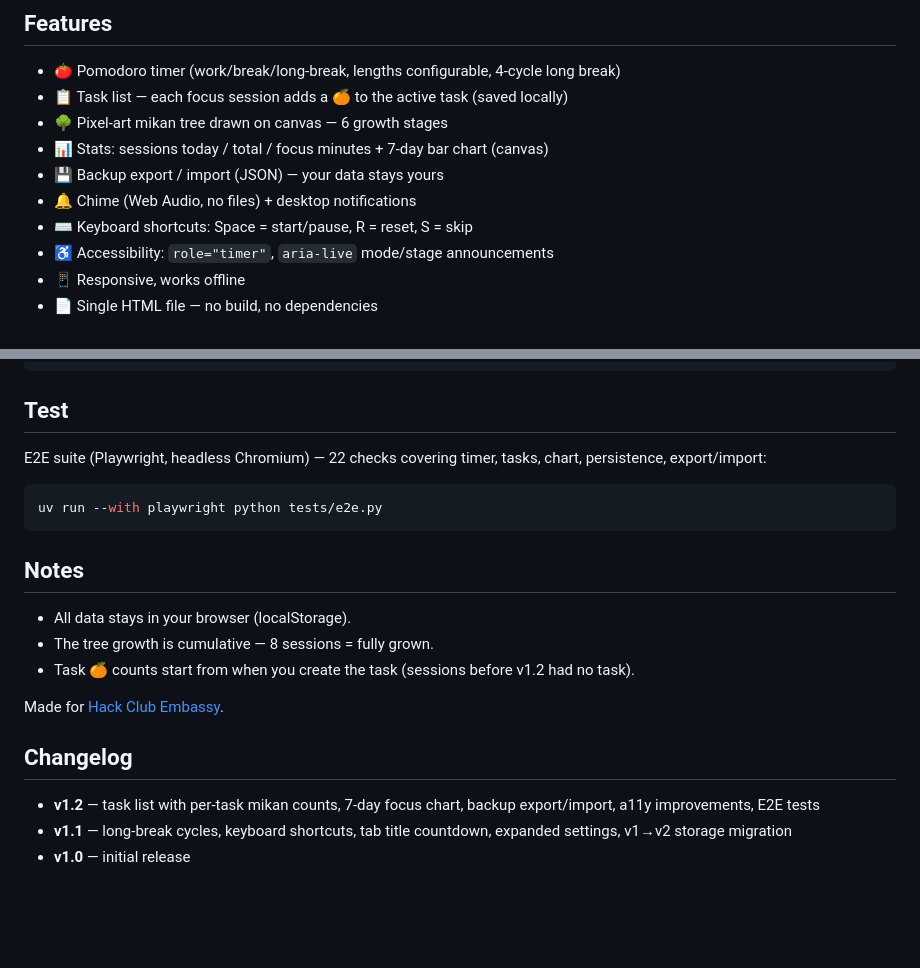
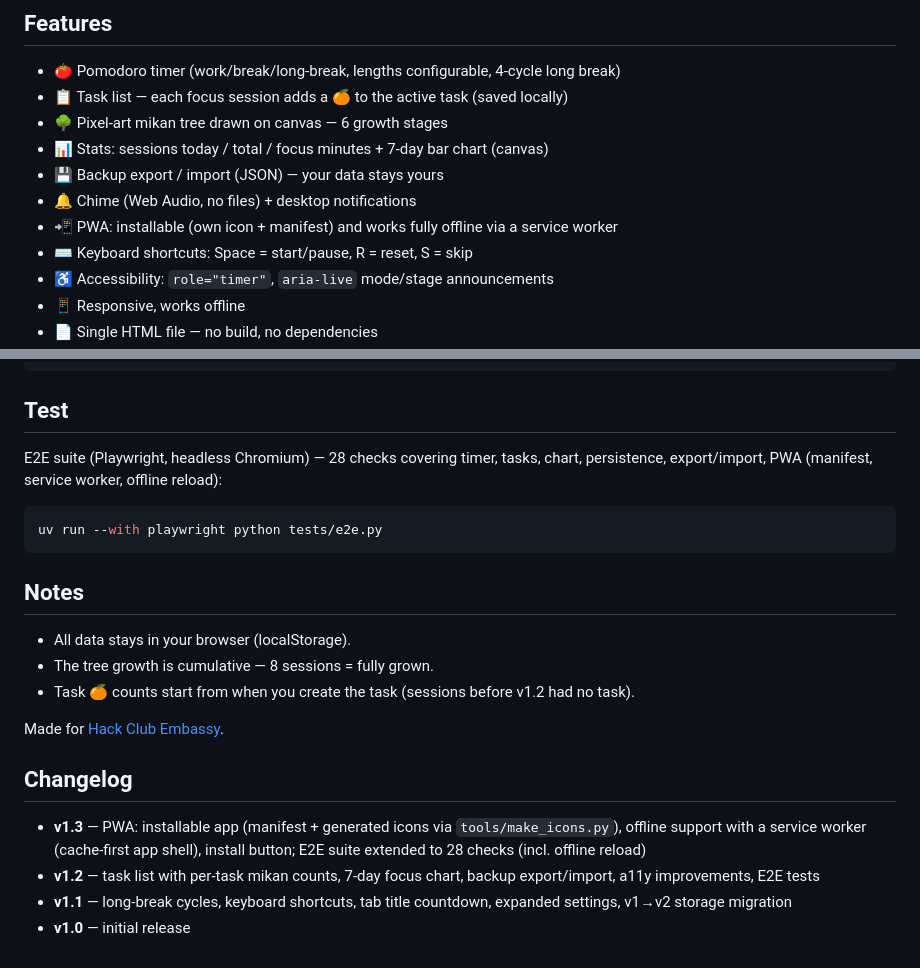
Before and after one commit to maebahesioru/mikan-focus, a Markdown page: README.md, 2 parts joined by grey strips. Rendered like a GitHub page; blank space fills up the shorter version.

Commit message:
v1.3: PWA — installable (manifest+icons), service worker offline support, install button; E2E 28 checks (offline reload verified)

````diff
--- a/README.md
+++ b/README.md
@@ -23,6 +23,7 @@ A tiny pomodoro timer with a pixel-art mikan tree that grows as you complete foc
 - 📊 Stats: sessions today / total / focus minutes + 7-day bar chart (canvas)
 - 💾 Backup export / import (JSON) — your data stays yours
 - 🔔 Chime (Web Audio, no files) + desktop notifications
+- 📲 PWA: installable (own icon + manifest) and works fully offline via a service worker
 - ⌨️ Keyboard shortcuts: Space = start/pause, R = reset, S = skip
 - ♿ Accessibility: `role="timer"`, `aria-live` mode/stage announcements
 - 📱 Responsive, works offline
@@ -38,7 +39,7 @@ python3 -m http.server 3964
 
 ## Test
 
-E2E suite (Playwright, headless Chromium) — 22 checks covering timer, tasks, chart, persistence, export/import:
+E2E suite (Playwright, headless Chromium) — 28 checks covering timer, tasks, chart, persistence, export/import, PWA (manifest, service worker, offline reload):
 
 ```bash
 uv run --with playwright python tests/e2e.py
@@ -54,6 +55,7 @@ Made for [Hack Club Embassy](https://embassy.hackclub.com/).
 
 ## Changelog
 
+- **v1.3** — PWA: installable app (manifest + generated icons via `tools/make_icons.py`), offline support with a service worker (cache-first app shell), install button; E2E suite extended to 28 checks (incl. offline reload)
 - **v1.2** — task list with per-task mikan counts, 7-day focus chart, backup export/import, a11y improvements, E2E tests
 - **v1.1** — long-break cycles, keyboard shortcuts, tab title countdown, expanded settings, v1→v2 storage migration
 - **v1.0** — initial release
````
Also changed, not shown: icon-192.png (added), icon-512.png (added), icon-maskable-512.png (added), 5 other files.
